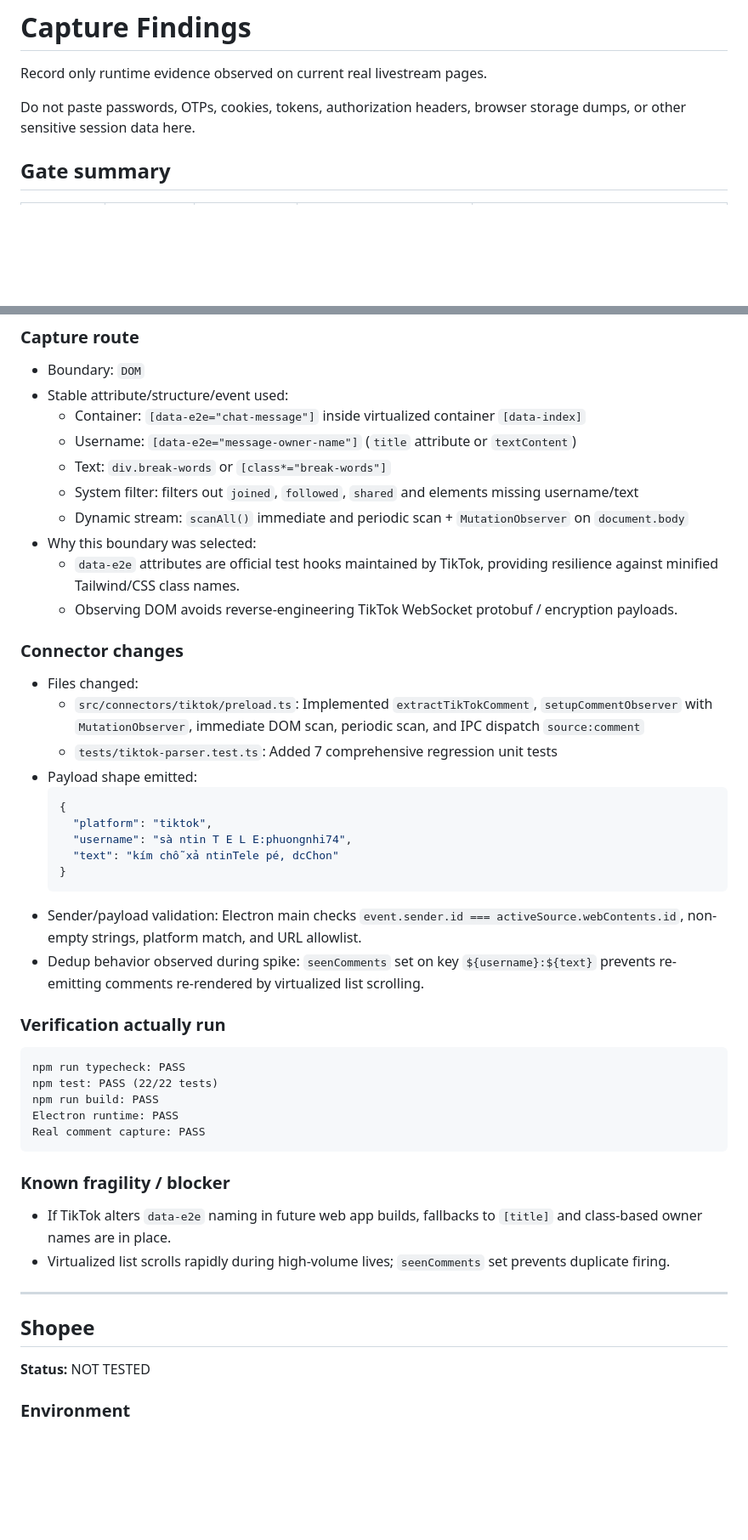
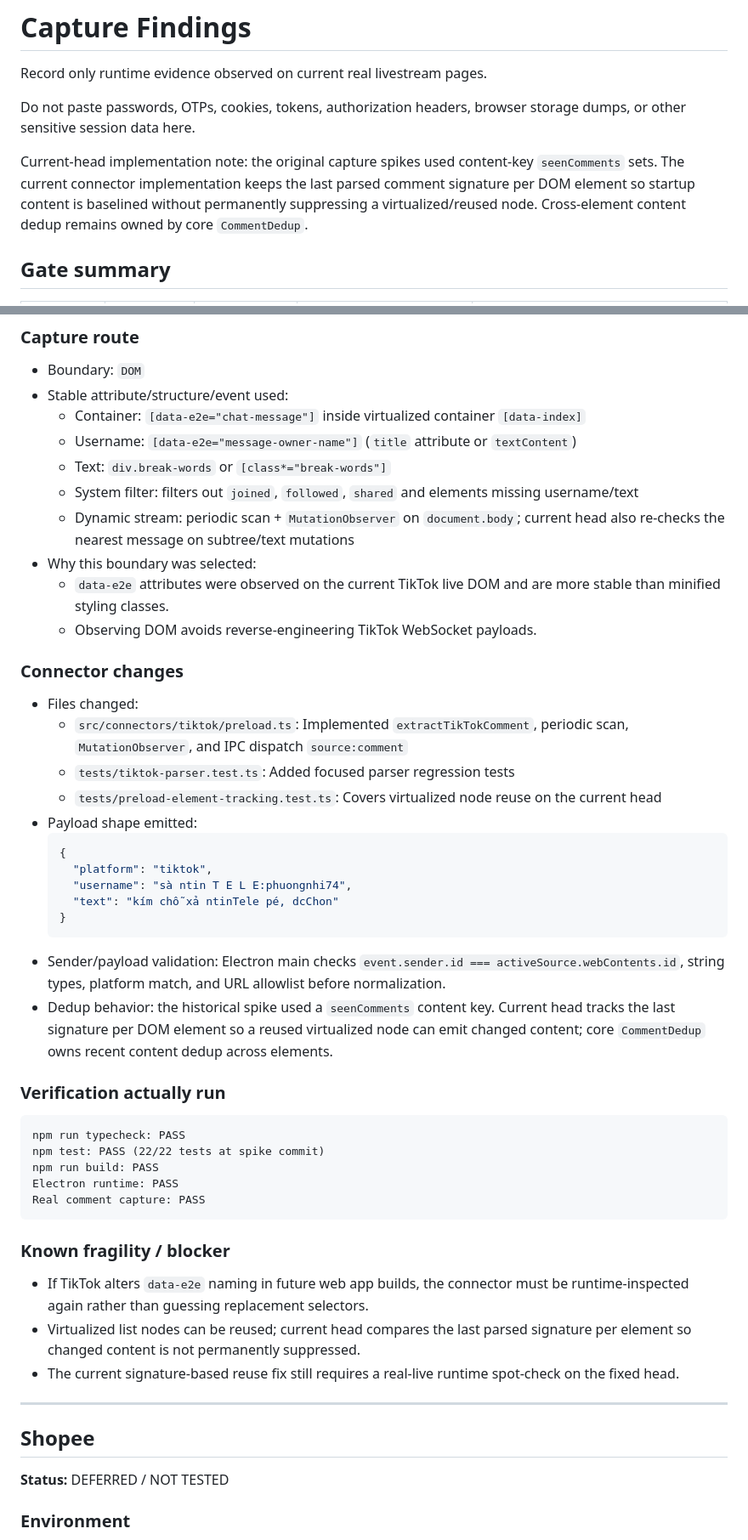
Before and after one commit to nguyentuanson27-netizen/-c-cmt-live, a Markdown page: tasks/capture-findings.md, 2 parts joined by grey strips. Shown at 85% size. Drawn GitHub-style; blank space fills up the shorter version.

Commit message:
docs: distinguish spike evidence from current connector behavior

````diff
--- a/tasks/capture-findings.md
+++ b/tasks/capture-findings.md
@@ -3,6 +3,8 @@
 Record only runtime evidence observed on current real livestream pages.
 
 Do not paste passwords, OTPs, cookies, tokens, authorization headers, browser storage dumps, or other sensitive session data here.
+
+Current-head implementation note: the original capture spikes used content-key `seenComments` sets. The current connector implementation keeps the last parsed comment signature per DOM element so startup content is baselined without permanently suppressing a virtualized/reused node. Cross-element content dedup remains owned by core `CommentDedup`.
 
 ## Gate summary
 
@@ -166,16 +171,17 @@ Observed repeats:
   - Username: `[data-e2e="message-owner-name"]` (`title` attribute or `textContent`)
   - Text: `div.break-words` or `[class*="break-words"]`
   - System filter: filters out `joined`, `followed`, `shared` and elements missing username/text
-  - Dynamic stream: `scanAll()` immediate and periodic scan + `MutationObserver` on `document.body`
+  - Dynamic stream: periodic scan + `MutationObserver` on `document.body`; current head also re-checks the nearest message on subtree/text mutations
 - Why this boundary was selected:
-  - `data-e2e` attributes are official test hooks maintained by TikTok, providing resilience against minified Tailwind/CSS class names.
-  - Observing DOM avoids reverse-engineering TikTok WebSocket protobuf / encryption payloads.
+  - `data-e2e` attributes were observed on the current TikTok live DOM and are more stable than minified styling classes.
+  - Observing DOM avoids reverse-engineering TikTok WebSocket payloads.
 
 ### Connector changes
 
 - Files changed:
-  - `src/connectors/tiktok/preload.ts`: Implemented `extractTikTokComment`, `setupCommentObserver` with `MutationObserver`, immediate DOM scan, periodic scan, and IPC dispatch `source:comment`
-  - `tests/tiktok-parser.test.ts`: Added 7 comprehensive regression unit tests
+  - `src/connectors/tiktok/preload.ts`: Implemented `extractTikTokComment`, periodic scan, `MutationObserver`, and IPC dispatch `source:comment`
+  - `tests/tiktok-parser.test.ts`: Added focused parser regression tests
+  - `tests/preload-element-tracking.test.ts`: Covers virtualized node reuse on the current head
 - Payload shape emitted:
   ```json
   {
@@ -184,14 +190,14 @@ Observed repeats:
     "text": "kím chỗ xả ntinTele pé, dcChon"
   }
   ```
-- Sender/payload validation: Electron main checks `event.sender.id === activeSource.webContents.id`, non-empty strings, platform match, and URL allowlist.
-- Dedup behavior observed during spike: `seenComments` set on key `${username}:${text}` prevents re-emitting comments re-rendered by virtualized list scrolling.
+- Sender/payload validation: Electron main checks `event.sender.id === activeSource.webContents.id`, string types, platform match, and URL allowlist before normalization.
+- Dedup behavior: the historical spike used a `seenComments` content key. Current head tracks the last signature per DOM element so a reused virtualized node can emit changed content; core `CommentDedup` owns recent content dedup across elements.
 
 ### Verification actually run
 
 ```text
 npm run typecheck: PASS
-npm test: PASS (22/22 tests)
+npm test: PASS (22/22 tests at spike commit)
 npm run build: PASS
 Electron runtime: PASS
 Real comment capture: PASS
@@ -199,14 +205,15 @@ Real comment capture: PASS
 
 ### Known fragility / blocker
 
-- If TikTok alters `data-e2e` naming in future web app builds, fallbacks to `[title]` and class-based owner names are in place.
-- Virtualized list scrolls rapidly during high-volume lives; `seenComments` set prevents duplicate firing.
+- If TikTok alters `data-e2e` naming in future web app builds, the connector must be runtime-inspected again rather than guessing replacement selectors.
+- Virtualized list nodes can be reused; current head compares the last parsed signature per element so changed content is not permanently suppressed.
+- The current signature-based reuse fix still requires a real-live runtime spot-check on the fixed head.
 
 ---
 
 ## Shopee
 
-**Status:** NOT TESTED
+**Status:** DEFERRED / NOT TESTED
 
 ### Environment
 
````
Also changed, not shown: other parts of tasks/capture-findings.md (+19 -14 lines).
